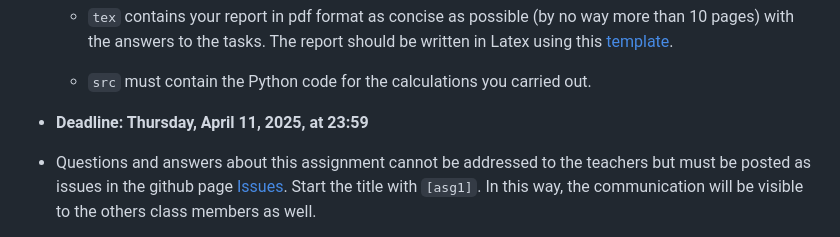
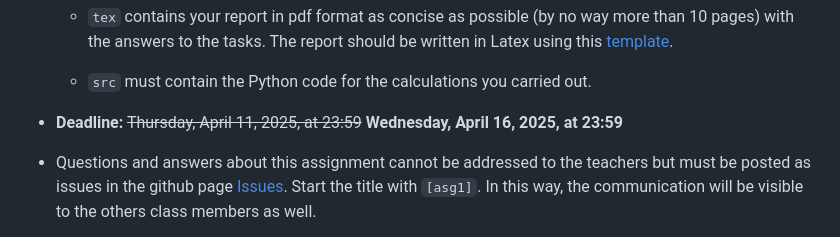
Before and after one commit to DM872/Resources, a Markdown page: assignments/asg1/README.md, the part around the change. Drawn GitHub-style.

Commit message:
chenaged deadline

```diff
--- a/assignments/asg1/README.md
+++ b/assignments/asg1/README.md
@@ -27,7 +27,7 @@
 
   - `src` must contain the Python code for the calculations you carried out.
 
-- **Deadline: Thursday, April 11, 2025, at 23:59**
+- **Deadline:** <s>Thursday, April 11, 2025, at 23:59</s> **Wednesday, April 16, 2025, at 23:59**
 
 - Questions and answers about this assignment cannot be addressed to the
   teachers but must be posted as issues in the github page
```
